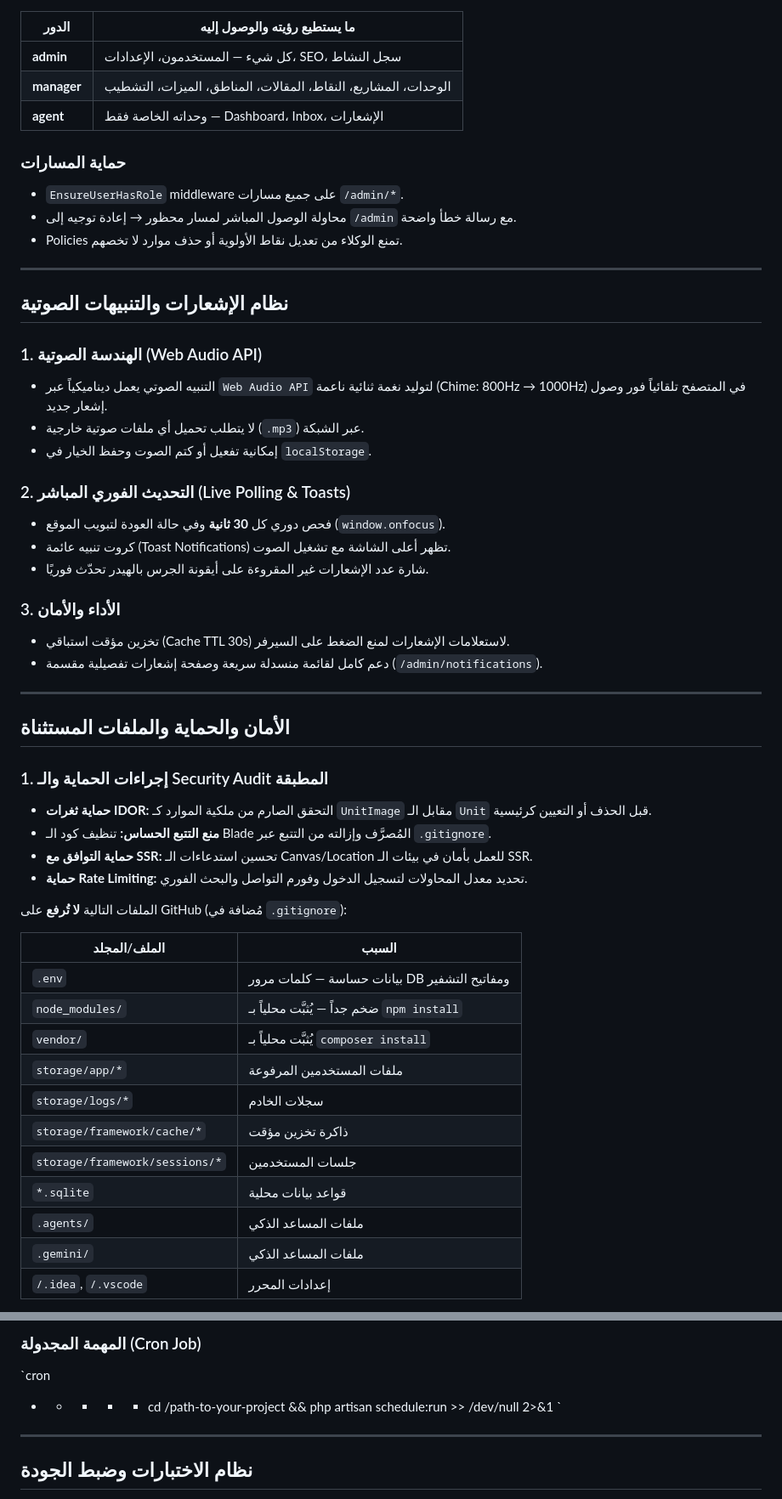
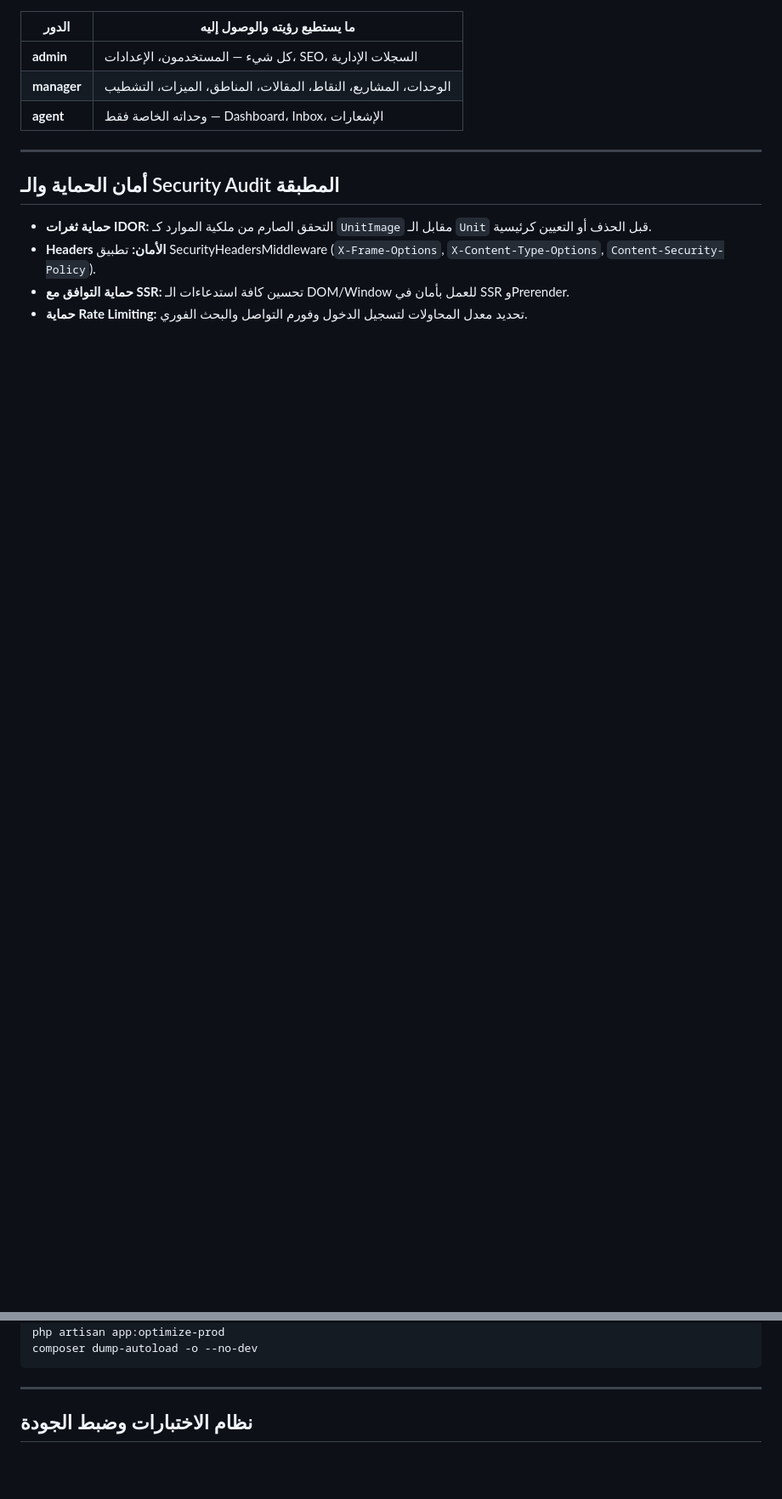
Before and after one commit to mohamedalgepry/family-home-laravel-wab, a Markdown page: README.md, 2 parts joined by grey strips. Shown at 85% size. Rendered like a GitHub page; blank space fills up the shorter version.

````diff
--- a/README.md
+++ b/README.md
@@ -140,55 +146,14 @@ resources/
 | الدور | ما يستطيع رؤيته والوصول إليه |
 |---|---|
-| **admin** | كل شيء — المستخدمون، الإعدادات، SEO، سجل النشاط |
+| **admin** | كل شيء — المستخدمون، الإعدادات، SEO، السجلات الإدارية |
 | **manager** | الوحدات، المشاريع، النقاط، المقالات، المناطق، الميزات، التشطيب |
 | **agent** | وحداته الخاصة فقط — Dashboard، Inbox، الإشعارات |
 
-### حماية المسارات
-- `EnsureUserHasRole` middleware على جميع مسارات `/admin/*`.
-- محاولة الوصول المباشر لمسار محظور → إعادة توجيه إلى `/admin` مع رسالة خطأ واضحة.
-- Policies تمنع الوكلاء من تعديل نقاط الأولوية أو حذف موارد لا تخصهم.
-
 ---
 
-## نظام الإشعارات والتنبيهات الصوتية
+## أمان الحماية والـ Security Audit المطبقة
 
-### 1. الهندسة الصوتية (Web Audio API)
-- التنبيه الصوتي يعمل ديناميكياً عبر `Web Audio API` لتوليد نغمة ثنائية ناعمة (Chime: 800Hz → 1000Hz) في المتصفح تلقائياً فور وصول إشعار جديد.
-- لا يتطلب تحميل أي ملفات صوتية خارجية (`.mp3`) عبر الشبكة.
-- إمكانية تفعيل أو كتم الصوت وحفظ الخيار في `localStorage`.
-
-### 2. التحديث الفوري المباشر (Live Polling & Toasts)
-- فحص دوري كل **30 ثانية** وفي حالة العودة لتبويب الموقع (`window.onfocus`).
-- كروت تنبيه عائمة (Toast Notifications) تظهر أعلى الشاشة مع تشغيل الصوت.
-- شارة عدد الإشعارات غير المقروءة على أيقونة الجرس بالهيدر تحدّث فوريًا.
-
-### 3. الأداء والأمان
-- تخزين مؤقت استباقي (Cache TTL 30s) لاستعلامات الإشعارات لمنع الضغط على السيرفر.
-- دعم كامل لقائمة منسدلة سريعة وصفحة إشعارات تفصيلية مقسمة (`/admin/notifications`).
-
----
-
-## الأمان والحماية والملفات المستثناة
-
-### 1. إجراءات الحماية والـ Security Audit المطبقة
 - **حماية ثغرات IDOR:** التحقق الصارم من ملكية الموارد كـ `UnitImage` مقابل الـ `Unit` قبل الحذف أو التعيين كرئيسية.
-- **منع التتبع الحساس:** تنظيف كود الـ Blade المُصرَّف وإزالته من التتبع عبر `.gitignore`.
-- **حماية التوافق مع SSR:** تحسين استدعاءات الـ Canvas/Location للعمل بأمان في بيئات الـ SSR.
+- **Headers الأمان:** تطبيق SecurityHeadersMiddleware (`X-Frame-Options`, `X-Content-Type-Options`, `Content-Security-Policy`).
+- **حماية التوافق مع SSR:** تحسين كافة استدعاءات الـ DOM/Window للعمل بأمان في SSR وPrerender.
 - **حماية Rate Limiting:** تحديد معدل المحاولات لتسجيل الدخول وفورم التواصل والبحث الفوري.
-
-الملفات التالية **لا تُرفع** على GitHub (مُضافة في `.gitignore`):
-
-| الملف/المجلد | السبب |
-|---|---|
-| `.env` | بيانات حساسة — كلمات مرور DB ومفاتيح التشفير |
-| `node_modules/` | ضخم جداً — يُثبَّت محلياً بـ `npm install` |
-| `vendor/` | يُثبَّت محلياً بـ `composer install` |
-| `storage/app/*` | ملفات المستخدمين المرفوعة |
-| `storage/logs/*` | سجلات الخادم |
-| `storage/framework/cache/*` | ذاكرة تخزين مؤقت |
-| `storage/framework/sessions/*` | جلسات المستخدمين |
-| `*.sqlite` | قواعد بيانات محلية |
-| `.agents/` | ملفات المساعد الذكي |
-| `.gemini/` | ملفات المساعد الذكي |
-| `/.idea`, `/.vscode` | إعدادات المحرر |
-
@@ -284,16 +205,7 @@ INERTIA_SSR_ENABLED=false
 php artisan migrate --force
-php artisan storage:link
-php artisan optimize:clear
-php artisan config:cache
-php artisan route:cache
-php artisan view:cache
-`
-
-### المهمة المجدولة (Cron Job)
-
-`cron
-* * * * * cd /path-to-your-project && php artisan schedule:run >> /dev/null 2>&1
-`
+php artisan app:optimize-prod
+composer dump-autoload -o --no-dev
+```
 
 ---
 
````
Also changed, not shown: other parts of README.md (+108 -157 lines).
